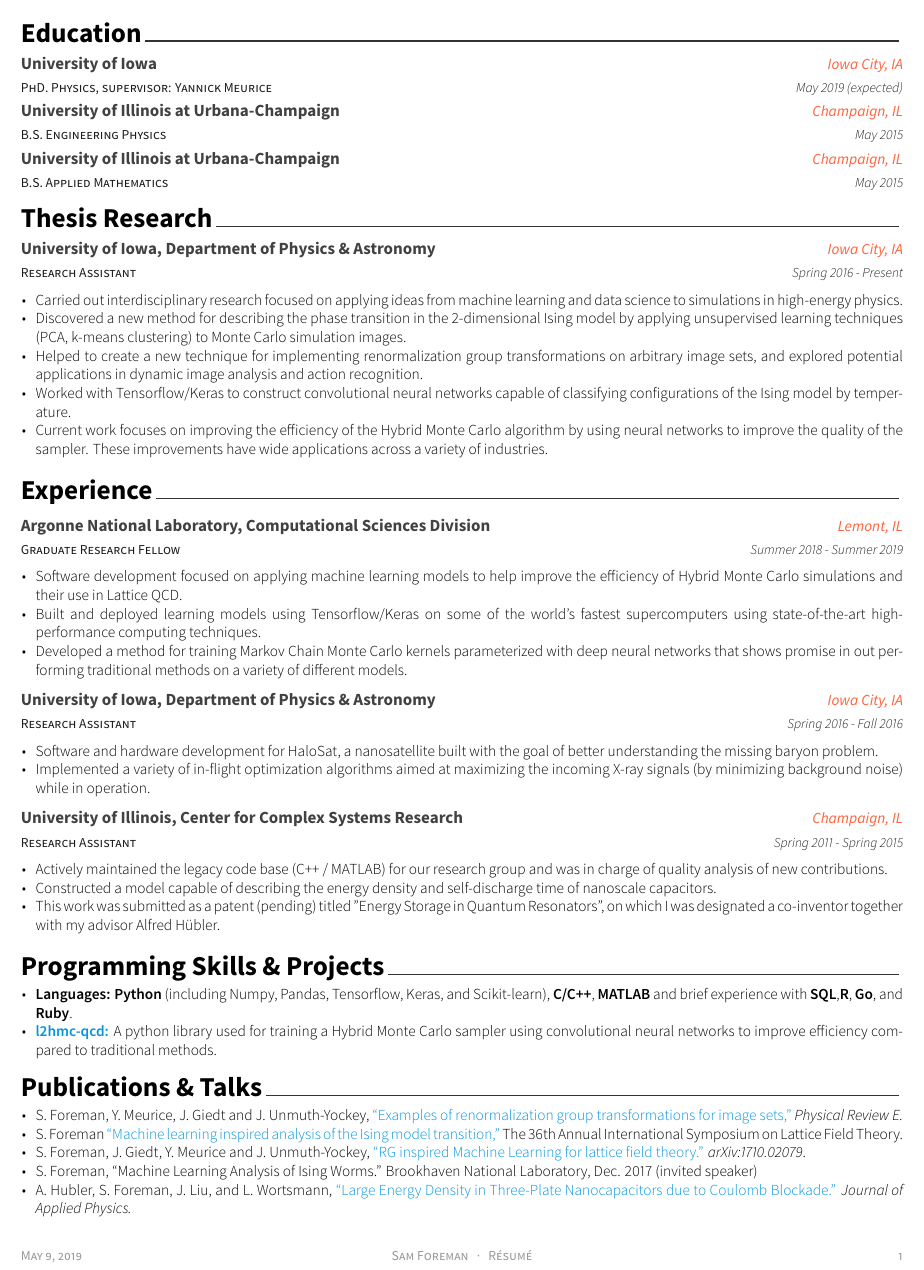
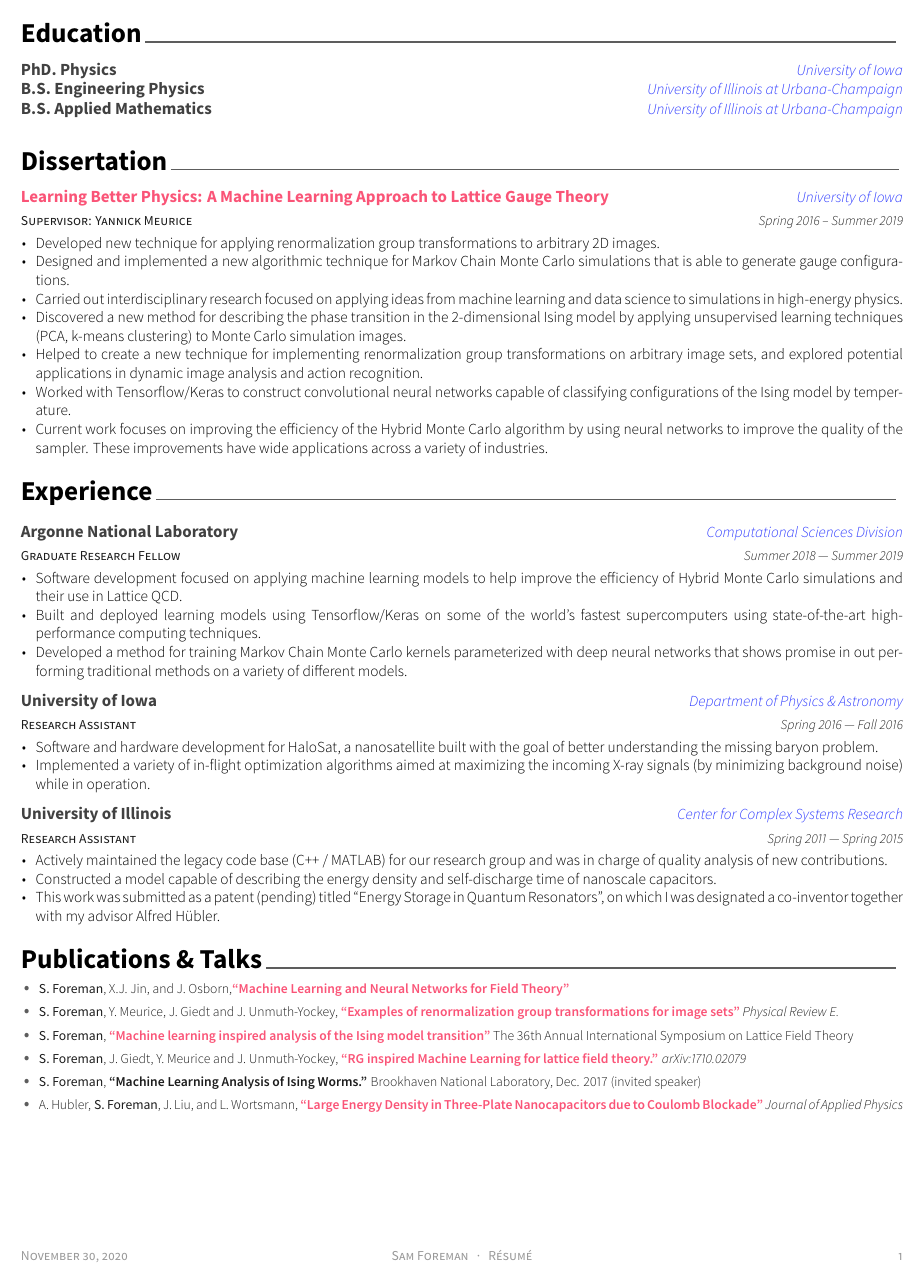
Before and after one commit to saforem2/RESUME, a LaTeX CV (resume.tex, which reads resume/dissertation.tex, resume/education.tex, resume/experience.tex): part of the page, cut so that both start at the same text. The pictures show the PDF file resume.pdf that the author committed with the source.

Commit message:
Update (12/1/2020)

```diff
--- a/resume/dissertation.tex
+++ b/resume/dissertation.tex
@@ -10,28 +10,19 @@
 
 \begin{cventries}
 %---------------------------------------------------------
-  \cventry
-  {Research Assistant} % Job title
-  {University of Iowa, Department of Physics \& Astronomy} % Organization
-  {Iowa City, IA} % Location
-  {Spring 2016 - Present} % Date(s)
+  \cventry%
+  {Supervisor: Yannick Meurice} % Job title
+  {\href{https://ir.uiowa.edu/etd/6944/}{\textbf{Learning Better
+  Physics: A Machine Learning Approach to Lattice Gauge Theory}}}
+  % {University of Iowa, Department of Physics \& Astronomy} % Organization
+  {University of Iowa} % Location
+  {Spring 2016 -- Summer 2019} % Date(s)
   {
-      \begin{cvitems} % Description(s) of tasks/responsibilities
-          \item {Carried out interdisciplinary research focused on applying
-                  ideas from machine learning and data science to simulations in
-                  high-energy physics.}
-                  % lattice gauge theory (LGT) and lattice quantum chromodynamics (LQCD).}
-          \item {Discovered a new method for describing the phase transition in
-                  the 2-dimensional Ising model by applying unsupervised
-                  learning techniques (PCA, k-means clustering) to Monte Carlo
-                  simulation images.}
-          % \item {Used unsupervised learning techniques (PCA, k-means
-          %         clustering) as an alternative method for learning about the
-          %         phase transition of the .}
-                  % By representing
-                  % equilibrium configurations of the system as two-dimensional
-                  % greyscale images, I was able to obtain a relationship between
-                  % the first principal component of the covariance matrix
-                  % associated with a collection of such images, and the specific
-                  % heat capacity (the physical quantity used to describe the
-                  % phase transition).}
+    \begin{cvitemscustom} % Description(s) of tasks/responsibilities
+    \item{Developed new technique for applying renormalization group
+      transformations to arbitrary 2D images.}
+    \item{Designed and implemented a new algorithmic technique for Markov Chain
+      Monte Carlo simulations that is able to generate gauge configurations.}
+    \item {Carried out interdisciplinary research focused on applying ideas
+        from machine learning and data science to simulations in high-energy
+      physics.}
--- a/resume/education.tex
+++ b/resume/education.tex
@@ -1,39 +1,57 @@
-%-------------------------------------------------------------------------------
-%	SECTION TITLE
-%-------------------------------------------------------------------------------
+% \begin{document}
+%
+% \vspace{-1.75ex}
 \cvsection{Education}
-
-%-------------------------------------------------------------------------------
-%	CONTENT
-%-------------------------------------------------------------------------------
 \begin{cventries}
-
+  %
+  \cventry%
+  {}
+  {PhD. Physics}
+  {University of Iowa}
+  {}{}
+  \vspace{-0.9cm}
+  %
+  \cventrycustom%
+  {}
+  {B.S. Engineering Physics}
+  {University of Illinois at Urbana-Champaign}
+  {}{}
+  \vspace{-0.9cm}
+  %
+  \cventrycustom%
+  {}
+  {B.S. Applied Mathematics}
+  {University of Illinois at Urbana-Champaign}
+  {}{}
+\end{cventries}
+%
+%   \cventry
+%   {PhD. Physics} % Degree
+%   {University of Iowa}
+%   {Iowa City, IA}
+%   {Summer 2019}
+%   {}
+%   \vspace{-2.5ex}
+%
+% %---------------------------------------------------------
+%   \cventry
+%     {B.S. Engineering Physics} % Degree
+%     {University of Illinois at Urbana-Champaign} % Institution
+%     {Champaign, IL} % Location
+%     {May 2015} % Date(s)
+%     {}
+%     \vspace{-2.5ex}
+%
+% %---------------------------------------------------------
+%     \cventry
+%     {B.S. Applied Mathematics} % Degree
+%     {University of Illinois at Urbana-Champaign} % Institution
+%     {Champaign, IL} % Location
+%     {May 2015} % Date(s)
+%     {}
+%     \vspace{-2.5ex}
+%
 %---------------------------------------------------------
-    \cventry
-    {PhD. Physics, supervisor: Yannick Meurice} % Degree
-    {University of Iowa}
-    {Iowa City, IA}
-    {May 2019 (expected)}
-    {}
-    \vspace{-2.5ex}
-
-%---------------------------------------------------------
-  \cventry
-    {B.S. Engineering Physics} % Degree
-    {University of Illinois at Urbana-Champaign} % Institution
-    {Champaign, IL} % Location
-    {May 2015} % Date(s)
-    {}
-    \vspace{-2.5ex}
-
-%---------------------------------------------------------
-    \cventry
-    {B.S. Applied Mathematics} % Degree
-    {University of Illinois at Urbana-Champaign} % Institution
-    {Champaign, IL} % Location
-    {May 2015} % Date(s)
-    {}
-    \vspace{-2.5ex}
-
-%---------------------------------------------------------
-\end{cventries}
+% \end{cventries}
+%
+%\end{document}
--- a/resume/experience.tex
+++ b/resume/experience.tex
@@ -1,86 +1,60 @@
-%-------------------------------------------------------------------------------
-%	SECTION TITLE
-%-------------------------------------------------------------------------------
+%\begin{document}
 \vspace{-1.75ex}
 \cvsection{Experience}
-
-%-------------------------------------------------------------------------------
-%	CONTENT
-%-------------------------------------------------------------------------------
 \begin{cventries}
-
-%---------------------------------------------------------
-\cventry
+  %
+  \cventrycustom%
   {Graduate Research Fellow} % Job title
-  {Argonne National Laboratory, Computational Sciences Division} % Organization
-  {Lemont, IL} % Location
-  {Summer 2018 - Summer 2019} % Date(s)
+  {Argonne National Laboratory} % Location
+  {Computational Sciences Division} % Organization
+  {Summer 2018 --- Summer 2019} % Date(s)
   {
-      \begin{cvitems} % Description(s) of tasks/responsibilities
-          \item {Software development focused on applying machine learning
-                  models to help improve the efficiency of Hybrid Monte Carlo
-                simulations and their use in Lattice QCD.}
-                  % \href{https://github.com/saforem2/l2hmc-qcd}{(source)}}
-          \item {Built and deployed learning models using Tensorflow/Keras
-                  on some of the world's fastest supercomputers using
-                  % on Argonne's massively parallel, many-core supercomputer (Theta) using
-                  state-of-the-art high-performance computing techniques.}
-          \item {Developed a method for training Markov Chain Monte
-                  Carlo kernels parameterized with deep neural networks that
-                  shows promise in out performing traditional methods on a
-                  variety of different models.}
-              %     successfully outperforms traditional methods for a variety of
-              % different models.}
-      \end{cvitems}
+    \begin{cvitemscustom} % Description(s) of tasks/responsibilities
+    \item{Software development focused on applying machine learning models to
+      help improve the efficiency of Hybrid Monte Carlo simulations and their
+      use in Lattice QCD.}
+    \item{Built and deployed learning models using Tensorflow/Keras on some of
+      the world's fastest supercomputers using state-of-the-art
+      high-performance computing techniques.}
+    \item{Developed a method for training Markov Chain Monte Carlo kernels
+      parameterized with deep neural networks that shows promise in out
+      performing traditional methods on a variety of different models.}
+    \end{cvitemscustom}
   }
-%---------------------------------------------------------
-
-\cventry
+  \vspace{-2mm}
+  %
+  \cventrycustom%
   {Research Assistant} % Job title
-  {University of Iowa, Department of Physics \& Astronomy} % Organization
-  {Iowa City, IA} % Location
-  {Spring 2016 - Fall 2016} % Date(s)
+  {University of Iowa} % Location
+  {Department of Physics \& Astronomy} % Organization
+  {Spring 2016 --- Fall 2016} % Date(s)
   {
-      \begin{cvitems} % Description(s) of tasks/responsibilities
-          \item {Software and hardware development for HaloSat, a
-                  nanosatellite built with the goal of better understanding
-                  the missing baryon problem.}
-          % \item {Helped to design the event detection logic and was responsible
-          %         for creating the interface necessary for digitizing and
-          %         interpreting received signals.}
-          % \item {Worked with a team to build the telemetry system that handled
-          %         data transmission between the satellite and ground
-          %         communications networks.}
-          \item {Implemented a variety of in-flight optimization algorithms aimed at
-                  maximizing the incoming X-ray signals (by minimizing
-                  background noise) while in operation.}
-      \end{cvitems}
+    \begin{cvitemscustom} % Description(s) of tasks/responsibilities
+    \item{Software and hardware development for HaloSat, a nanosatellite built
+      with the goal of better understanding the missing baryon problem.}
+    \item{Implemented a variety of in-flight optimization algorithms aimed at
+      maximizing the incoming X-ray signals (by minimizing background noise)
+      while in operation.}
+    \end{cvitemscustom}
   }
-%---------------------------------------------------------
-
-  \cventry
+  \vspace{-2mm}
+  %
+  \cventrycustom%
   {Research Assistant} % Job title
-  {University of Illinois, Center for Complex Systems Research} % Organization
-  {Champaign, IL}
-  {Spring 2011 - Spring 2015}
+  {University of Illinois}
+  {Center for Complex Systems Research} % Organization
+  {Spring 2011 --- Spring 2015}
   {
-      \begin{cvitems}
-          \item {Actively maintained the legacy code base (C++ / MATLAB) for our
-                  research group and was in charge of quality analysis of new contributions.}
-          \item {Constructed a model capable of describing the energy density and
-                  self-discharge time of nanoscale capacitors.}
-                  % These results
-                  % helped to identify flaws in many of the previous models and
-                  % allowed us to create a new design capable of a significantly
-                  % longer self-discharge time, and consequently, a much larger
-                  % maximum energy density.}
-          \item {This work was submitted as a patent (pending) titled "Energy
-                  Storage in Quantum Resonators", on which I was designated a
-                  co-inventor together with my advisor Alfred H\"ubler.}
-      \end{cvitems}
+    \begin{cvitemscustom}
+    \item{Actively maintained the legacy code base (C++ / MATLAB) for our
+      research group and was in charge of quality analysis of new
+      contributions.}
+    \item{Constructed a model capable of describing the energy density and
+      self-discharge time of nanoscale capacitors.}
+    \item {This work was submitted as a patent (pending) titled ``Energy Storage
+      in Quantum Resonators'', on which I was designated a co-inventor together
+      with my advisor Alfred H\"ubler.}
+    \end{cvitemscustom}
   }
-
 \end{cventries}
-          % \item {Wrote (and maintained) the majority of the molecular dynamics
-          %         software responsible for carrying out simulations reliably,
-          %         efficiently, and accurately.}
+%\end{document}
--- a/resume/publications.tex
+++ b/resume/publications.tex
@@ -1,36 +1,35 @@
-%-------------------------------------------------------------------------------
-%	SECTION TITLE
-%-------------------------------------------------------------------------------
+% \begin{document}
+%
 \vspace{-1.75ex}
 \cvsection{Publications \& Talks}
-
-
-%-------------------------------------------------------------------------------
-%	CONTENT
-%-------------------------------------------------------------------------------
-\begin{cvparagraph}
-
-%---------------------------------------------------------
-    \vspace{1.5ex}
-    \begin{cvitems}
-	\item {S. Foreman, Y. Meurice, J. Giedt and J. Unmuth-Yockey,
-	\href{https://journals.aps.org/pre/abstract/10.1103/PhysRevE.98.052129}{``Examples
-	of renormalization group transformations for image sets,''}
-\textit{Physical Review E.} }
-	% \textit{\href{https://arxiv.org/abs/1806.10250}{(arXiv:1807.10250)}.}}
-    \item {S. Foreman
-        \href{https://indico.fnal.gov/event/15949/session/16/contribution/193}{``Machine
-            learning inspired analysis of the Ising model transition,''} The
-            36th Annual International Symposium on Lattice Field Theory.}
-		\item {S. Foreman, J. Giedt, Y. Meurice and J. Unmuth-Yockey, \href{https://arxiv.org/abs/1710.02079}{``RG inspired
-				Machine Learning for lattice field theory.''}
-            \textit{arXiv:1710.02079}.}
-    \item {S. Foreman, ``Machine Learning Analysis of Ising Worms.'' Brookhaven
-        National Laboratory, Dec. 2017 (invited speaker)}
-	\item {A. Hubler, S. Foreman, J. Liu, and L. Wortsmann,
-			\href{https://doi.org/10.1063/1.5009698}{``Large Energy Density in
-			Three-Plate Nanocapacitors due to Coulomb Blockade.''}
-            \textit{Journal of Applied Physics.}
-    % ~\href{https://doi.org/10.1063/1.5009698}{https://doi.org/10.1063/1.5009698}}
-   \end{cvitems}
-\end{cvparagraph}
+  \begin{publications}
+    \vspace{2.0mm}
+  \item{\authorstyle{S. Foreman}\publicationstyle{, %
+        X.J. Jin, and J. Osborn,%
+        \href{https://www.snowmass21.org/docs/files/summaries/CompF/SNOWMASS21-CompF3_CompF2_Sam_Foreman_(V2)-131.pdf}%
+    {\textbf{``Machine Learning and Neural Networks for Field Theory''}}}}
+  \item{\authorstyle{S. Foreman}\publicationstyle{, %
+        Y. Meurice, J. Giedt and J. Unmuth-Yockey, %
+    \href{https://journals.aps.org/pre/abstract/10.1103/PhysRevE.98.052129}%
+    {\textbf{``Examples of renormalization group transformations for image sets''}} %
+    \textit{Physical Review E.}}}
+  \item{\authorstyle{S. Foreman}\publicationstyle{, %
+      \href{https://indico.fnal.gov/event/15949/session/16/contribution/193}%
+    {\textbf{``Machine learning inspired analysis of the Ising model transition''}} %
+      The 36th Annual International Symposium on Lattice Field Theory}}
+  \item{\authorstyle{S. Foreman}\publicationstyle{, %
+        J. Giedt, Y. Meurice and J. Unmuth-Yockey,
+        \href{https://arxiv.org/abs/1710.02079}%
+      {\textbf{``RG inspired Machine Learning for lattice field theory.''}} %
+      \textit{arXiv:1710.02079}}}
+  \item{\authorstyle{S. Foreman}\publicationstyle{, %
+        \textbf{``Machine Learning Analysis of Ising Worms.''} %
+    Brookhaven National Laboratory, Dec. 2017 (invited speaker)}}
+  \item{\publicationstyle{A. Hubler,} \authorstyle{S. Foreman}\publicationstyle{, %
+        J. Liu, and L. Wortsmann, %
+      \href{https://doi.org/10.1063/1.5009698}%
+      {\textbf{``Large Energy Density in Three-Plate Nanocapacitors due to Coulomb
+      Blockade''}} %
+    \textit{Journal of Applied Physics}}}
+  \end{publications}
+% \end{document}
```
Also changed, not shown: resume.tex (+31 -15 lines), resume.pdf, resume/dissertation.tex (23 more changed lines). Lines whose indentation alone changed are shown as unchanged.
